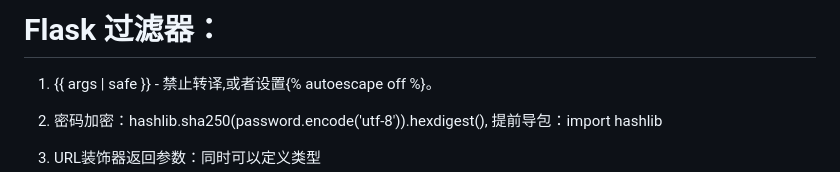
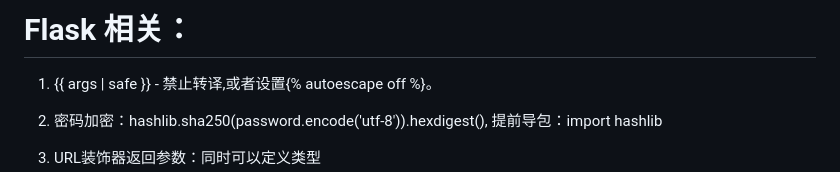
Before and after one commit to SimonRPWIN/Django-test_rpwin, a Markdown page: README.md, the part around the change. Rendered like a GitHub page.

```diff
--- a/README.md
+++ b/README.md
@@ -1,4 +1,4 @@
-# Flask 过滤器：
+# Flask 相关：
 1. {{ args | safe }} - 禁止转译,或者设置{% autoescape off %}。
 2. 密码加密：hashlib.sha250(password.encode('utf-8')).hexdigest(), 提前导包：import hashlib
 3. URL装饰器返回参数：同时可以定义类型
```
